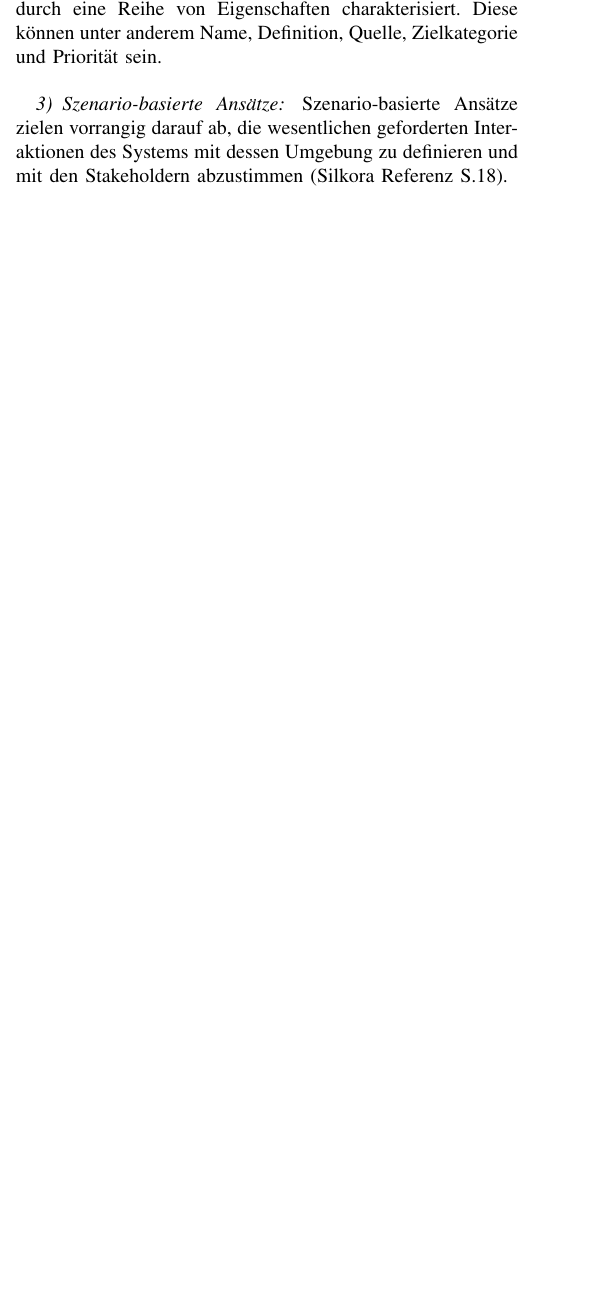
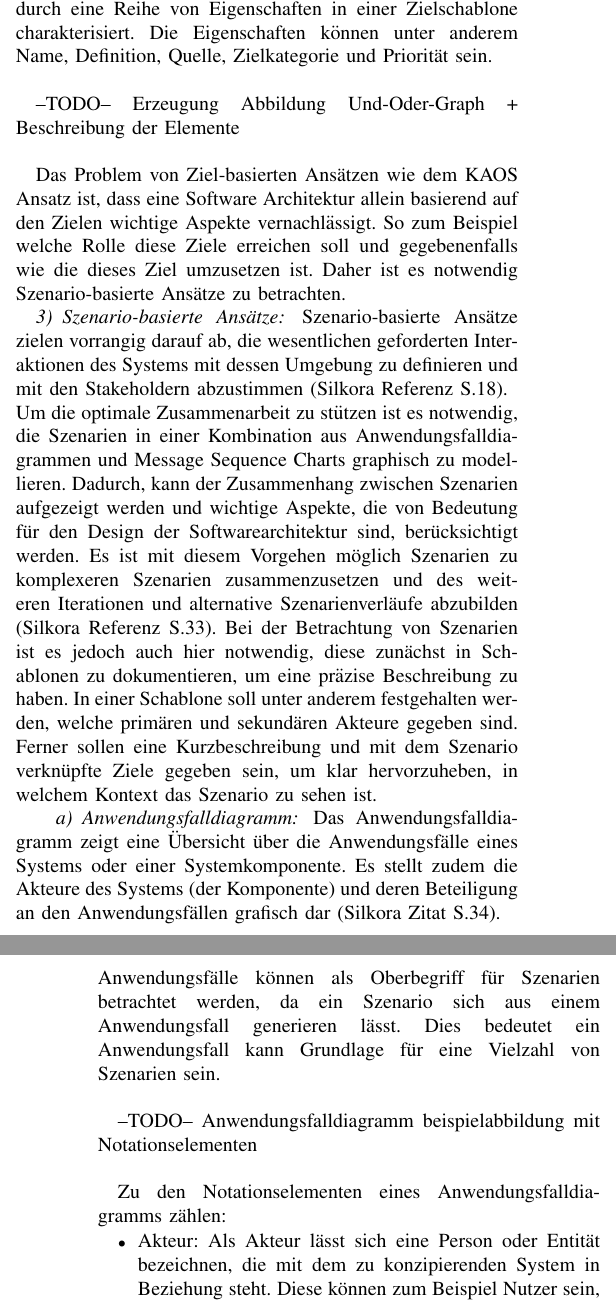
Before and after one commit to FranzD1991/SeminarWS1617, a LaTeX paper (IEEEtran/SeminarArbeitWS1617conf.tex, which reads IEEEtran/goal.tex): part of one column of page 4 of 4 before the commit and two parts of the columns of pages 4 and 5 of 5 after it, the two joined at a grey line, cut so that both start at the same text, the shorter picture padded with empty space. Compiled offline with pdfLaTeX.

Commit message:
Ziel- zum teil fertig szenario- angefangen

```diff
--- a/IEEEtran/goal.tex
+++ b/IEEEtran/goal.tex
@@ -6 +2,0 @@ Ziel-basierte Ansätze zielen vorrangig darauf ab, ein umfassendes Verständnis
-Ein gutes Beispiel für ein Modell-basierten Ansatz ist der KAOS-Ansatz. Dieser Ansatz bietet den Vorteil, dass er mit wenigen präzise formulierten Modellierungsobjekten auskommt. Dies ist deswegen ein Vorteil, weil so kein besonders tief reichendes Fachwissen notwendig ist um das Modell zu interpretieren. Ferner ist der Ansatz für die Konzeption softwareintensiver eingebetteter Systeme geeignet, was eine verzahnte Entwicklung von Anforderungen und Architektur über mehrere Abstraktionsstufen hinweg ermöglicht (Silkora Referenz S.31).
@@ -7 +6,2 @@ Ein gutes Beispiel für ein Modell-basierten Ansatz ist der KAOS-Ansatz. Dieser
+Ein gutes Beispiel f\"ur ein Modell-basierten Ansatz ist der KAOS-Ansatz. Dieser Ansatz bietet den Vorteil, dass er mit wenigen pr\"azise formulierten Modellierungsobjekten auskommt. Dies ist deswegen ein Vorteil, weil so kein besonders tief reichendes Fachwissen notwendig ist um das Modell zu interpretieren. Ferner ist der Ansatz f\"ur die Konzeption softwareintensiver eingebetteter Systeme geeignet, was eine verzahnte Entwicklung von Anforderungen und Architektur \"uber mehrere Abstraktionsstufen hinweg erm\"oglicht (Silkora Referenz S.31).
 \paragraph{KAOS}
@@ -12 +9,4 @@ Soft-goals beschreiben Präferenzen innerhalb von gültigen Systemverhaltensweis
+Behavioral-Goals beschreiben eine deklarative Sicht auf Ziele, die beschreibt, wie ein System sich zu verhalten hat. Dies bedeutet, dass in diesem Fall besonders das Verhalten von Systemen im Fokus steht. G\"ultig ist eine endliche Menge von Verhaltensweisen des Systems. \\
+Grunds\"atzlich lassen sich Bahavioral-Goals in zwei Kategorien aufteilen, die Achive-Goals und die Maintain/Avoid-Goals. Die Achive-Goals beschreiben Systemverhalten, bei dem es darauf ankommt, dass ein System zu einem definierten Zeitpunkt einen definierten Zustand erreicht. Maintain/Avoid-Goals beschreiben Systemverhalten, bei dem es darauf ankommt, dass ein System \"uber einen definierten Zeitraum hinweg einen definierten Zustand aufrechterh\"alt, oder einen definierten Zustand vermeidet.\\
+Soft-goals beschreiben Pr\"aferenzen innerhalb von g\"ultigen Systemverhaltensweisen. Diese lassen sich zun\"achst in funktionale Ziele und nicht funktionale Ziele aufteilen. Die funktionalen Ziele k\"onnen die folgenden Kategorien haben:
 \begin{itemize}
@@ -16,8 +16,21 @@ Soft-goals beschreiben Präferenzen innerhalb von gültigen Systemverhaltensweis
 \end{itemize}
 Mit dem gegebenen Ziel die Zusammenarbeit zwischen Requirements Engineer und Software Architekt zu optimieren sind vor allem die funktionalen Ziele der Soft-Goals und die Behavioral-Goals von Relevanz.\\
-der KAOS Ansatz, der die zuvor beschriebenen Zielarten als Grundlage nutzt, verwendet zur Modellierung Und-/Oder-Graphen, die in diesem Kontext Zieldiagramm genannt werden. Jedes im Graphen modellierte Ziel wird zunächst durch eine Reihe von Eigenschaften charakterisiert. Diese können unter anderem Name, Definition, Quelle, Zielkategorie und Priorität sein.\\
+der KAOS Ansatz, der die zuvor beschriebenen Zielarten als Grundlage nutzt, verwendet zur Modellierung Und-/Oder-Graphen, die in diesem Kontext Zieldiagramm genannt werden. Jedes im Graphen modellierte Ziel wird zun\"achst durch eine Reihe von Eigenschaften in einer Zielschablone charakterisiert. Die Eigenschaften k\"onnen unter anderem Name, Definition, Quelle, Zielkategorie und Priorit\"at sein.\\
 
-\subsubsection{Szenario-basierte Ansätze}
-Szenario-basierte Ansätze zielen vorrangig darauf ab, die wesentlichen geforderten Interaktionen des Systems mit dessen Umgebung zu definieren und mit den Stakeholdern abzustimmen (Silkora Referenz S.18).
-\subsubsection{Kombination der Ansätze}
-Wenn die wesentlichen Ziele der Stakeholder bekannt sind, besteht die Möglichkeit, diejenige Architekturalternative auszuwählen, mit der die Ziele am besten erfüllt werden können (Silkora Referenz S.18).
+--TODO-- Erzeugung Abbildung Und-Oder-Graph + Beschreibung der Elemente\\
+
+Das Problem von Ziel-basierten Ans\"atzen wie dem KAOS Ansatz ist, dass eine Software Architektur allein basierend auf den Zielen wichtige Aspekte vernachl\"assigt. So zum Beispiel welche Rolle diese Ziele erreichen soll und gegebenenfalls wie die dieses Ziel umzusetzen ist. Daher ist es notwendig Szenario-basierte Ans\"atze zu betrachten.
+
+\subsubsection{Szenario-basierte Ans\"atze}
+Szenario-basierte Ans\"atze zielen vorrangig darauf ab, die wesentlichen geforderten Interaktionen des Systems mit dessen Umgebung zu definieren und mit den Stakeholdern abzustimmen (Silkora Referenz S.18).\\
+Um die optimale Zusammenarbeit zu st\"utzen ist es notwendig, die Szenarien in einer Kombination aus Anwendungsfalldiagrammen und Message Sequence Charts graphisch zu modellieren. Dadurch, kann der Zusammenhang zwischen Szenarien aufgezeigt werden und wichtige Aspekte, die von Bedeutung f\"ur den Design der Softwarearchitektur sind, ber\"ucksichtigt werden. Es ist mit diesem Vorgehen m\"oglich Szenarien zu komplexeren Szenarien zusammenzusetzen und des weiteren Iterationen und alternative Szenarienverl\"aufe abzubilden (Silkora Referenz S.33). Bei der Betrachtung von Szenarien ist es jedoch auch hier notwendig, diese zun\"achst in Schablonen zu dokumentieren, um eine pr\"azise Beschreibung zu haben. In einer Schablone soll unter anderem festgehalten werden, welche prim\"aren und sekund\"aren Akteure gegeben sind. Ferner sollen eine Kurzbeschreibung und mit dem Szenario verkn\"upfte Ziele gegeben sein, um klar hervorzuheben, in welchem Kontext das Szenario zu sehen ist.
+\paragraph{Anwendungsfalldiagramm}
+Das Anwendungsfalldiagramm zeigt eine \"Ubersicht \"uber die Anwendungsf\"alle eines Systems oder einer Systemkomponente. Es stellt zudem die Akteure des Systems (der Komponente) und deren Beteiligung an den Anwendungsf\"allen grafisch dar (Silkora Zitat S.34). \\
+Anwendungsf\"alle k\"onnen als Oberbegriff f\"ur Szenarien betrachtet werden, da ein Szenario sich aus einem Anwendungsfall generieren l\"asst. Dies bedeutet ein Anwendungsfall kann Grundlage für eine Vielzahl von Szenarien sein. \\
+
+--TODO-- Anwendungsfalldiagramm beispielabbildung mit Notationselementen\\
+
+Zu den Notationselementen eines Anwendungsfalldiagramms z\"ahlen:
+\begin{itemize}
+\item Akteur: Als Akteur l\"asst sich eine Person oder Entit\"at bezeichnen, die mit dem zu konzipierenden System in Beziehung steht. Diese k\"onnen zum Beispiel Nutzer sein, die \"uber eine Eingabemaske Daten eintragen sollen.
+\item Systemgrenze: Systemgrenzen umschlie\ss{}en das geplante System. Akteure, die mit dem System interagieren befinden sich au\ss{}erhalb der Systemgrenze, w\"ahrend die dem System zugeordneten Anwendungsf\"alle sich innerhalb der Systemgrenze befinden.
@@ -23,0 +45,3 @@ Wenn die wesentlichen Ziele der Stakeholder bekannt sind, besteht die Möglichke
+--TODO-- Abbildung zu MSC und Beschreibung\\
+
+Neben den einfachen Message-Sequence-Charts gibt es High-Level-Message-Sequence-Charts, die es ermöglichen eine Komposition mehrerer Message-Sequence-Charts zu bilden und so komplexere Zusammenhänge darzustellen.
@@ -24 +51,3 @@ Wenn die wesentlichen Ziele der Stakeholder bekannt sind, besteht die Möglichke
+\subsubsection{Kombination der Ans\"atze}
+Wenn die wesentlichen Ziele der Stakeholder bekannt sind, besteht die M\"oglichkeit, diejenige Architekturalternative auszuw\"ahlen, mit der die Ziele am besten erf\"ullt werden k\"onnen (Silkora Referenz S.18).
 \subsubsection{Bewertung}
```
Also changed, not shown: IEEEtran/SeminarArbeitWS1617conf.pdf, IEEEtran/goal.tex (30 more changed lines), 3 other files.
